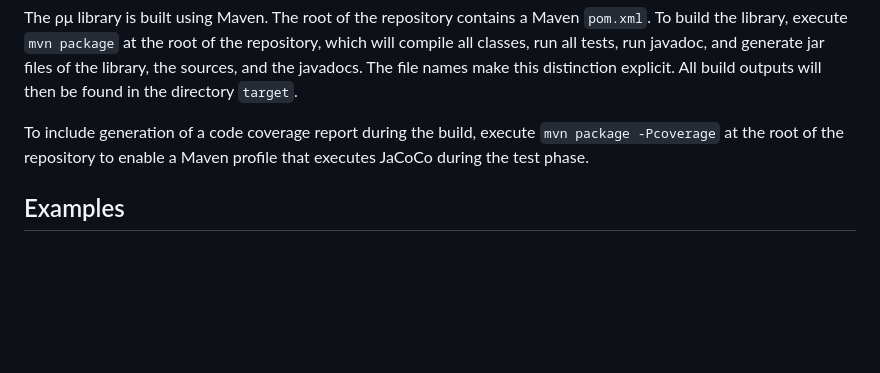
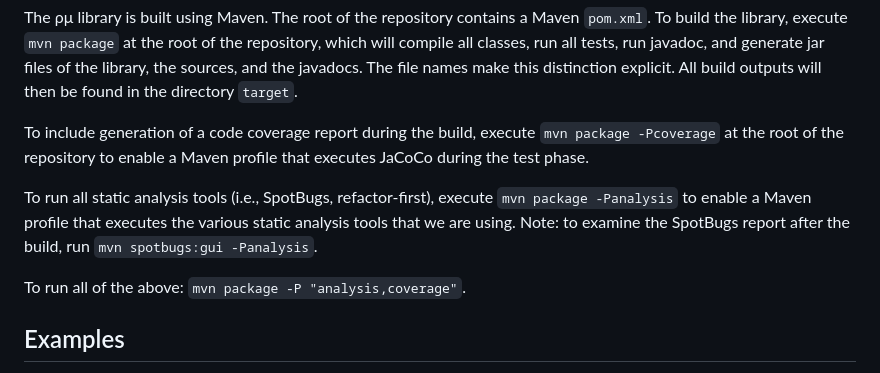
Before and after one commit to cicirello/rho-mu, a Markdown page: README.md, the part around the change. Rendered like a GitHub page; blank space fills up the shorter version.

```diff
--- a/README.md
+++ b/README.md
@@ -199,6 +199,13 @@ To include generation of a code coverage report during the build,
 execute `mvn package -Pcoverage` at the root of the repository to
 enable a Maven profile that executes JaCoCo during the test phase.
 
+To run all static analysis tools (i.e., SpotBugs, refactor-first),
+execute `mvn package -Panalysis` to enable a Maven profile that executes
+the various static analysis tools that we are using. Note: to examine
+the SpotBugs report after the build, run `mvn spotbugs:gui -Panalysis`.
+
+To run all of the above: `mvn package -P "analysis,coverage"`.
+
 ## Examples
 
 The [examples](examples) directory contains source code of a few example
```
